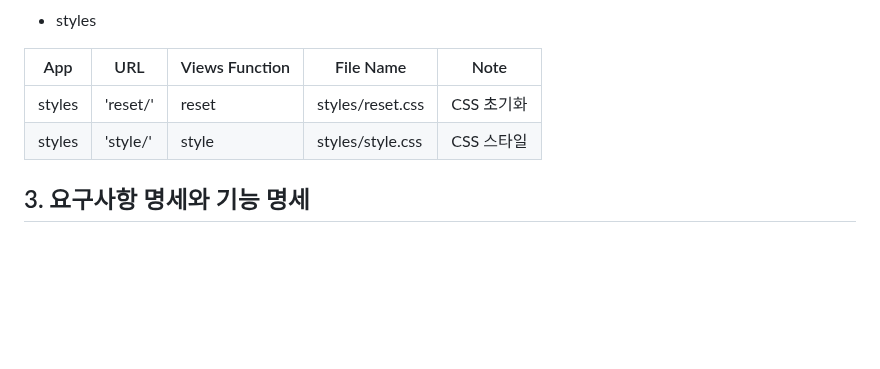
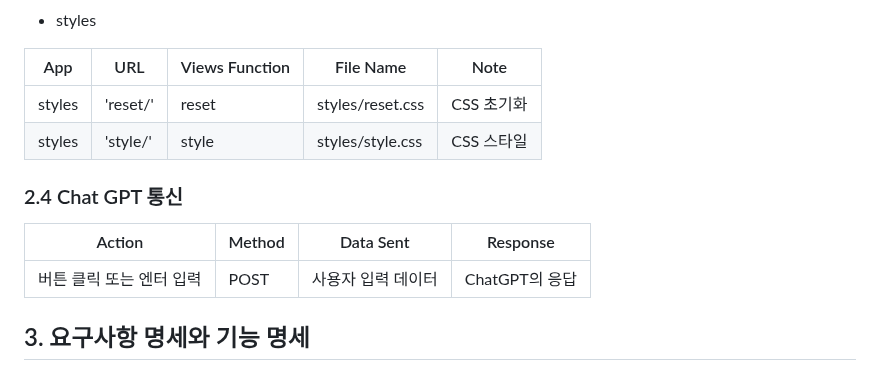
Before and after one commit to TheRealParkJoohyung/product-pricing, a Markdown page: README.md, the part around the change. Drawn GitHub-style; blank space fills up the shorter version.

````diff
--- a/README.md
+++ b/README.md
@@ -57,6 +57,13 @@
 | styles    | 'reset/'                                  | reset             | styles/reset.css                 | CSS 초기화      |
 | styles    | 'style/'                                  | style             | styles/style.css                 | CSS 스타일      |
 
+### 2.4 Chat GPT 통신
+
+| Action | Method | Data Sent | Response |
+|--------|--------|-----------|----------|
+| 버튼 클릭 또는 엔터 입력 | POST | 사용자 입력 데이터 | ChatGPT의 응답 |
+
+
 ## 3. 요구사항 명세와 기능 명세
 ```mermaid
     sequenceDiagram
````
